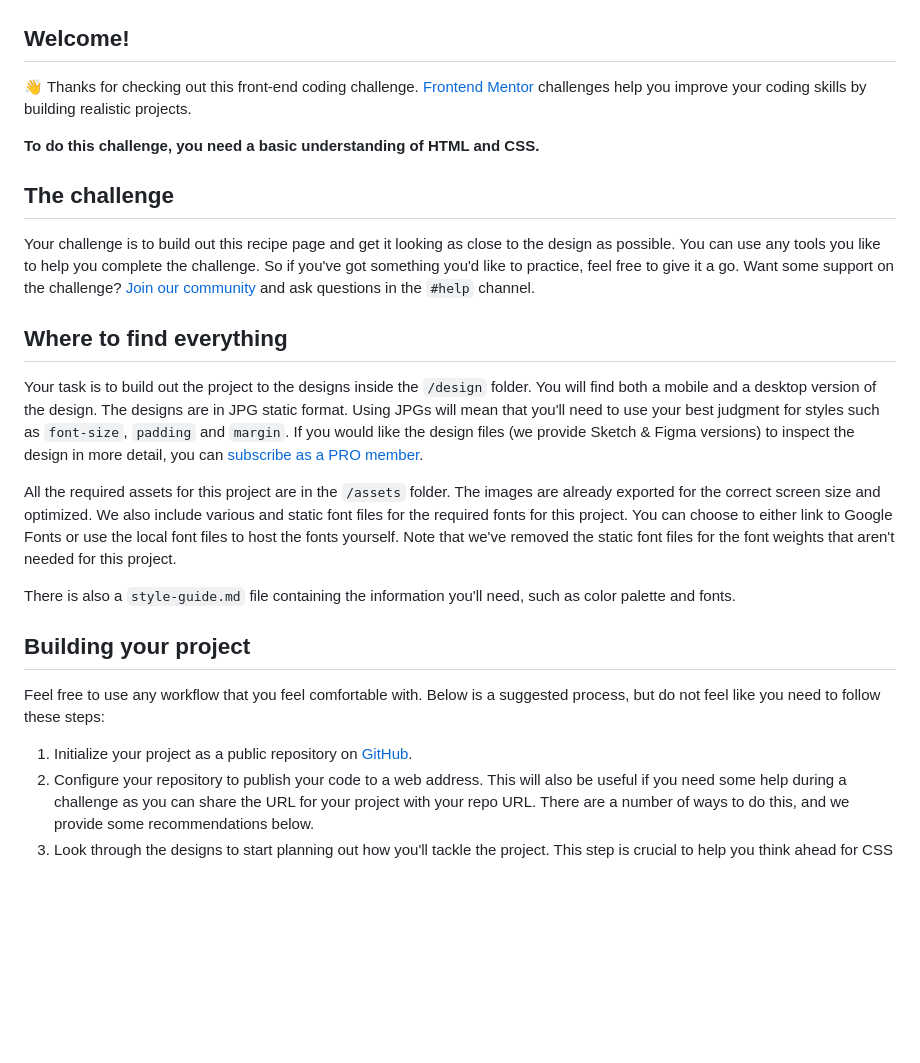
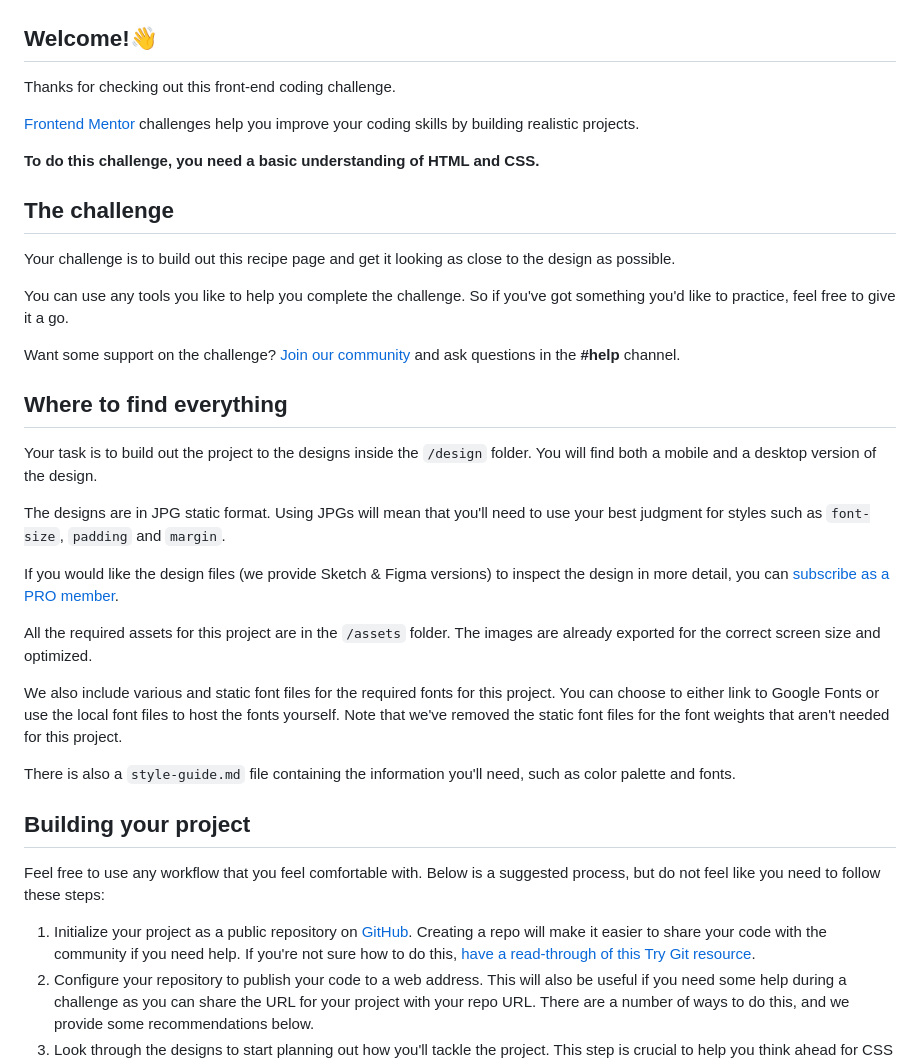
Before and after one commit to wonderlust101/recipe-page-main, a Markdown page: README.md, the part around the change printed below. Rendered like a GitHub page; blank space fills up the shorter version.

```diff
--- a/README.md
+++ b/README.md
@@ -2,21 +2,33 @@
 
 ![Design preview for the Recipe page coding challenge](./preview.jpg)
 
-## Welcome!
+## Welcome!👋
 
-👋 Thanks for checking out this front-end coding challenge. [Frontend Mentor](https://www.frontendmentor.io) challenges help you improve your coding skills by building realistic projects.
+Thanks for checking out this front-end coding challenge.
+
+[Frontend Mentor](https://www.frontendmentor.io) challenges help you improve your coding skills by building realistic projects.
 
 **To do this challenge, you need a basic understanding of HTML and CSS.**
 
 ## The challenge
 
-Your challenge is to build out this recipe page and get it looking as close to the design as possible. You can use any tools you like to help you complete the challenge. So if you've got something you'd like to practice, feel free to give it a go. Want some support on the challenge? [Join our community](https://www.frontendmentor.io/community) and ask questions in the `#help` channel.
+Your challenge is to build out this recipe page and get it looking as close to the design as possible.
+
+You can use any tools you like to help you complete the challenge. So if you've got something you'd like to practice, feel free to give it a go.
+
+Want some support on the challenge? [Join our community](https://www.frontendmentor.io/community) and ask questions in the **#help** channel.
 
 ## Where to find everything
 
-Your task is to build out the project to the designs inside the `/design` folder. You will find both a mobile and a desktop version of the design. The designs are in JPG static format. Using JPGs will mean that you'll need to use your best judgment for styles such as `font-size`, `padding` and `margin`. If you would like the design files (we provide Sketch & Figma versions) to inspect the design in more detail, you can [subscribe as a PRO member](https://www.frontendmentor.io/pro).
+Your task is to build out the project to the designs inside the `/design` folder. You will find both a mobile and a desktop version of the design.
 
-All the required assets for this project are in the `/assets` folder. The images are already exported for the correct screen size and optimized. We also include various and static font files for the required fonts for this project. You can choose to either link to Google Fonts or use the local font files to host the fonts yourself. Note that we've removed the static font files for the font weights that aren't needed for this project.
+The designs are in JPG static format. Using JPGs will mean that you'll need to use your best judgment for styles such as `font-size`, `padding` and `margin`.
+
+If you would like the design files (we provide Sketch & Figma versions) to inspect the design in more detail, you can [subscribe as a PRO member](https://www.frontendmentor.io/pro).
+
+All the required assets for this project are in the `/assets` folder. The images are already exported for the correct screen size and optimized.
+
+We also include various and static font files for the required fonts for this project. You can choose to either link to Google Fonts or use the local font files to host the fonts yourself. Note that we've removed the static font files for the font weights that aren't needed for this project.
 
 There is also a `style-guide.md` file containing the information you'll need, such as color palette and fonts.
 
@@ -24,7 +36,7 @@ There is also a `style-guide.md` file containing the information you'll need, su
 
 Feel free to use any workflow that you feel comfortable with. Below is a suggested process, but do not feel like you need to follow these steps:
 
-1. Initialize your project as a public repository on [GitHub](https://github.com/).
+1. Initialize your project as a public repository on [GitHub](https://github.com/). Creating a repo will make it easier to share your code with the community if you need help. If you're not sure how to do this, [have a read-through of this Try Git resource](https://try.github.io/).
 2. Configure your repository to publish your code to a web address. This will also be useful if you need some help during a challenge as you can share the URL for your project with your repo URL. There are a number of ways to do this, and we provide some recommendations below.
 3. Look through the designs to start planning out how you'll tackle the project. This step is crucial to help you think ahead for CSS classes to create reusable styles.
 4. Before adding any styles, structure your content with HTML. Writing your HTML first can help focus your attention on creating well-structured content.
```
Also changed, not shown: other parts of README.md (+13 -5 lines).
